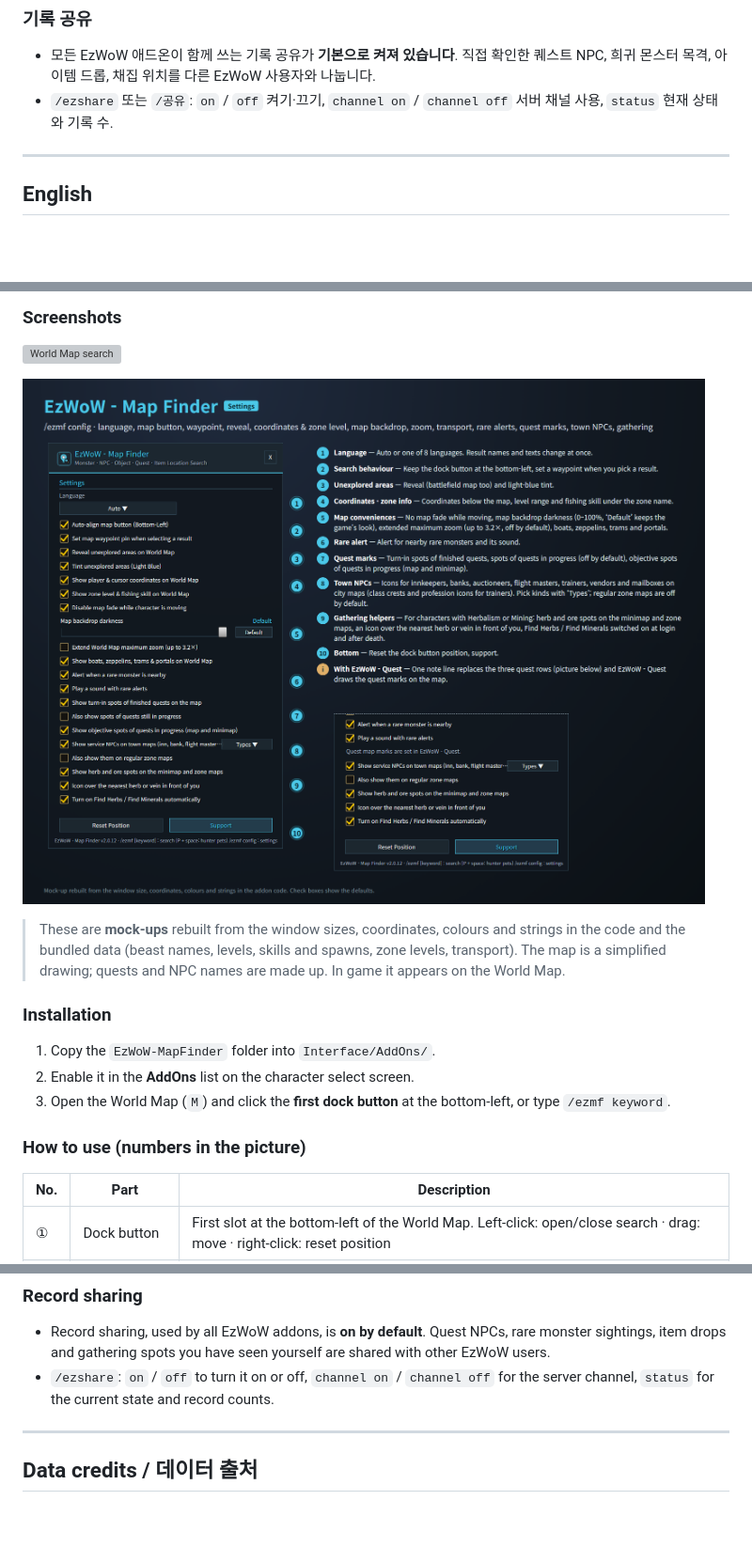
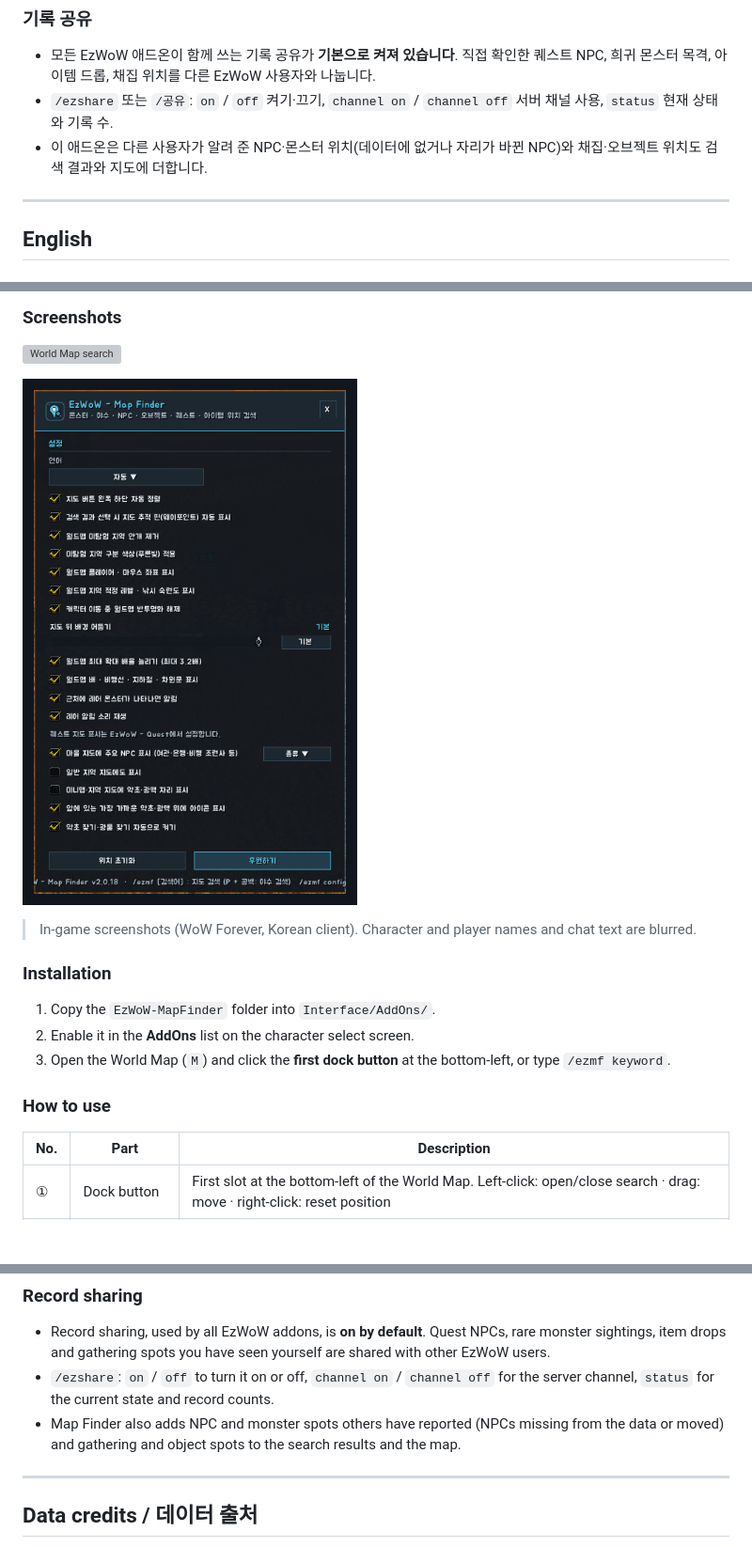
Before and after one commit to qqhrqqhr2/EzWoW-MapFinder, a Markdown page: README.md, 3 parts joined by grey strips. Shown at 94% size. Rendered like a GitHub page; pictures changed too: docs/images/settings_en.png, docs/images/settings_ko.png; blank space fills up the shorter version; grey boxes are pictures that could not be loaded.

```diff
--- a/README.md
+++ b/README.md
@@ -139,6 +139,7 @@ WoW Forever (`Interface: 16001`) · `/ezmf`
 ### 기록 공유
 - 모든 EzWoW 애드온이 함께 쓰는 기록 공유가 **기본으로 켜져 있습니다**. 직접 확인한 퀘스트 NPC, 희귀 몬스터 목격, 아이템 드롭, 채집 위치를 다른 EzWoW 사용자와 나눕니다.
 - `/ezshare` 또는 `/공유`: `on` / `off` 켜기·끄기, `channel on` / `channel off` 서버 채널 사용, `status` 현재 상태와 기록 수.
+- 이 애드온은 다른 사용자가 알려 준 NPC·몬스터 위치(데이터에 없거나 자리가 바뀐 NPC)와 채집·오브젝트 위치도 검색 결과와 지도에 더합니다.
 
 ---
 
@@ -156,7 +157,7 @@ Map Finder is an offline location search for the World Map: **monsters, rare eli
 
 ![Settings window](docs/images/settings_en.png)
 
-> These are **mock-ups** rebuilt from the window sizes, coordinates, colours and strings in the code and the bundled data (beast names, levels, skills and spawns, zone levels, transport). The map is a simplified drawing; quests and NPC names are made up. In game it appears on the World Map.
+> In-game screenshots (WoW Forever, Korean client). Character and player names and chat text are blurred.
 
 ### Installation
 
@@ -164,7 +165,7 @@ Map Finder is an offline location search for the World Map: **monsters, rare eli
 2. Enable it in the **AddOns** list on the character select screen.
 3. Open the World Map (`M`) and click the **first dock button** at the bottom-left, or type `/ezmf keyword`.
 
-### How to use (numbers in the picture)
+### How to use
 
 | No. | Part | Description |
 |---|---|---|
@@ -269,6 +270,7 @@ Map Finder is an offline location search for the World Map: **monsters, rare eli
 ### Record sharing
 - Record sharing, used by all EzWoW addons, is **on by default**. Quest NPCs, rare monster sightings, item drops and gathering spots you have seen yourself are shared with other EzWoW users.
 - `/ezshare`: `on` / `off` to turn it on or off, `channel on` / `channel off` for the server channel, `status` for the current state and record counts.
+- Map Finder also adds NPC and monster spots others have reported (NPCs missing from the data or moved) and gathering and object spots to the search results and the map.
 
 ---
 
```
Also changed, not shown: other parts of README.md (+6 -6 lines), docs/curseforge_description.md (+6 -4 lines), 12 other files.
